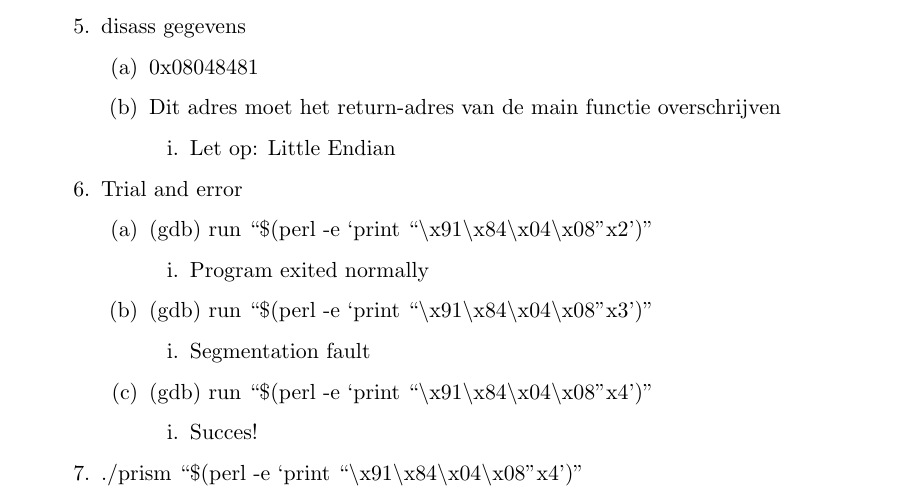
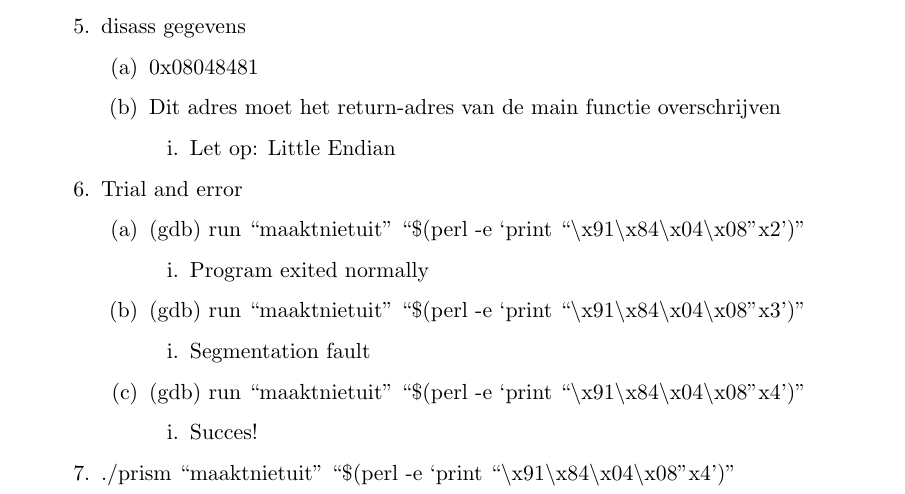
Before and after one commit to adriaandens/Eindwerk-Verslag, a LaTeX document (verslag_oefeningen.tex, which reads verslag_oefeningen/memory-based/oef3.tex): part of page 18 of 55, cut so that both start at the same text. Compiled offline with pdfLaTeX.

Commit message:
Update oef3.tex

```diff
--- a/verslag_oefeningen/memory-based/oef3.tex
+++ b/verslag_oefeningen/memory-based/oef3.tex
@@ -26,20 +26,20 @@
   	\end{enumerate}
   \item Trial and error
   	\begin{enumerate}
-  	\item (gdb) run ``\$(perl -e `print ``\textbackslash{}x91\textbackslash{}x84\textbackslash{}x04\textbackslash{}x08''x2')''
+  	\item (gdb) run ``maaktnietuit'' ``\$(perl -e `print ``\textbackslash{}x91\textbackslash{}x84\textbackslash{}x04\textbackslash{}x08''x2')''
   		\begin{enumerate}
   		\item Program exited normally
   		\end{enumerate}
-  	\item (gdb) run ``\$(perl -e `print ``\textbackslash{}x91\textbackslash{}x84\textbackslash{}x04\textbackslash{}x08''x3')''
+  	\item (gdb) run ``maaktnietuit'' ``\$(perl -e `print ``\textbackslash{}x91\textbackslash{}x84\textbackslash{}x04\textbackslash{}x08''x3')''
   		\begin{enumerate}
   		\item Segmentation fault
   		\end{enumerate}
-  	\item (gdb) run ``\$(perl -e `print ``\textbackslash{}x91\textbackslash{}x84\textbackslash{}x04\textbackslash{}x08''x4')''
+  	\item (gdb) run ``maaktnietuit'' ``\$(perl -e `print ``\textbackslash{}x91\textbackslash{}x84\textbackslash{}x04\textbackslash{}x08''x4')''
   		\begin{enumerate}
   		\item Succes!
   		\end{enumerate}
   	\end{enumerate}
-  \item ./prism ``\$(perl -e `print ``\textbackslash{}x91\textbackslash{}x84\textbackslash{}x04\textbackslash{}x08''x4')''
+  \item ./prism ``maaktnietuit'' ``\$(perl -e `print ``\textbackslash{}x91\textbackslash{}x84\textbackslash{}x04\textbackslash{}x08''x4')''
 \end{enumerate}
 
 \begin{lstlisting}
```
